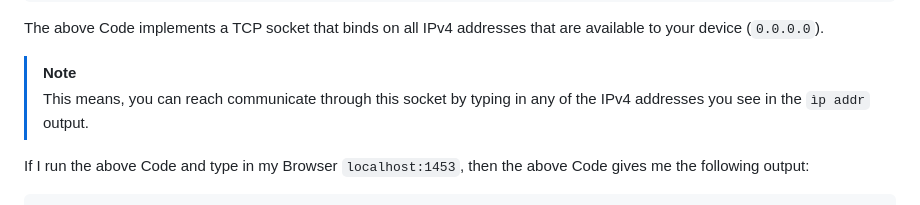
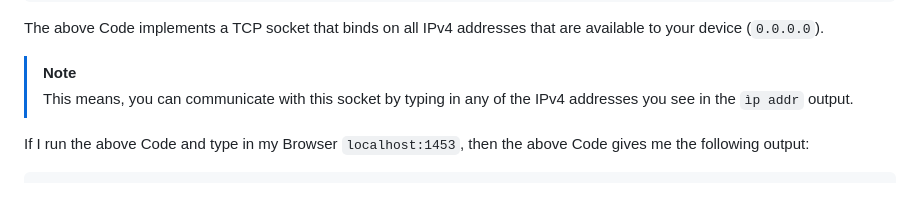
Before and after one commit to bekiralti/reverseproxy, a Markdown page: docs/implementation_journal.md, the part around the change. Drawn GitHub-style.

Commit message:
Update Implementation Journal

```diff
--- a/docs/implementation_journal.md
+++ b/docs/implementation_journal.md
@@ -45,7 +45,7 @@ with socket.socket(AF_INET, SOCK_STREAM) as s:
 The above Code implements a TCP socket that binds on all IPv4 addresses that are available to your device (`0.0.0.0`).
 
 > [!NOTE]
-> This means, you can reach communicate through this socket by typing in any of the IPv4 addresses you see in the `ìp addr` output.
+> This means, you can communicate with this socket by typing in any of the IPv4 addresses you see in the `ìp addr` output.
 
 If I run the above Code and type in my Browser `localhost:1453`, then the above Code gives me the following output:
 
```
